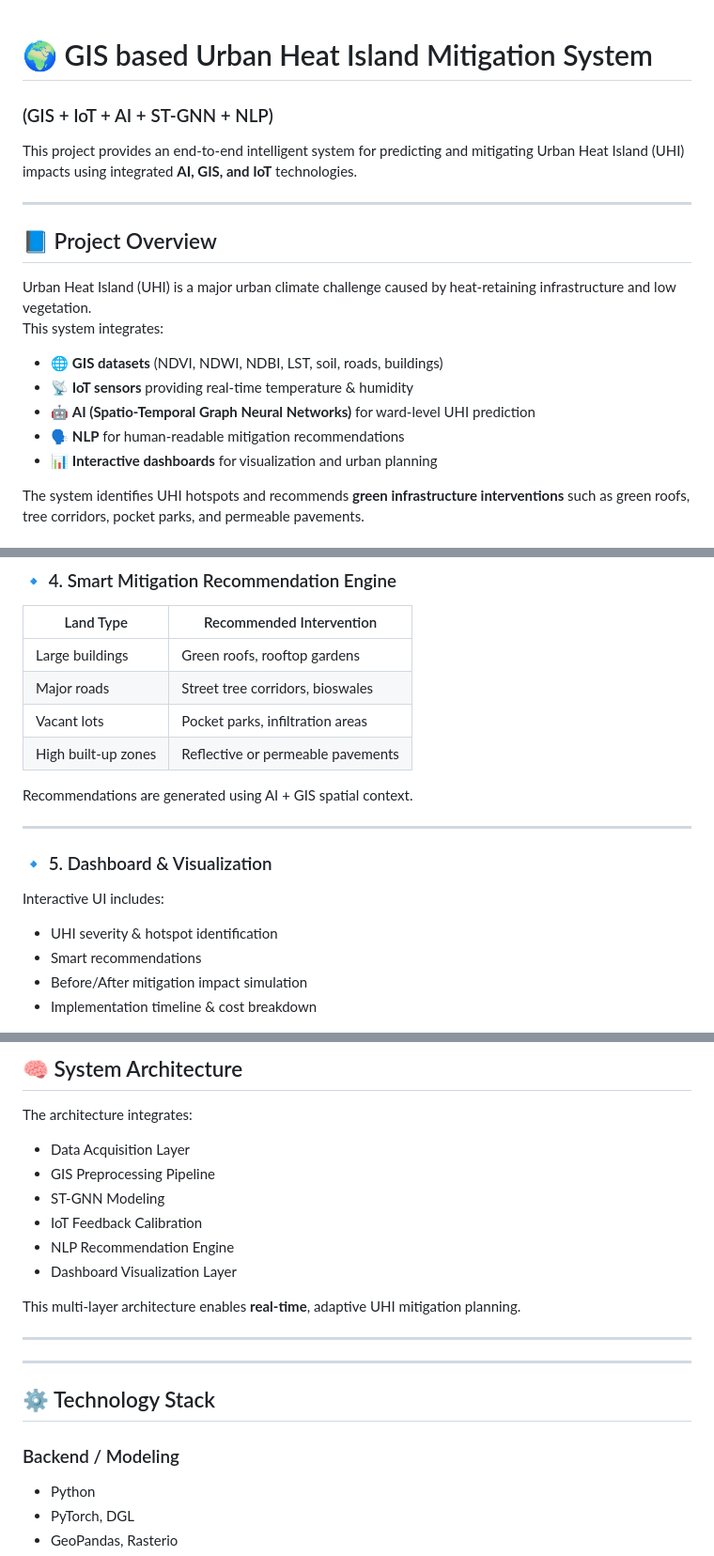
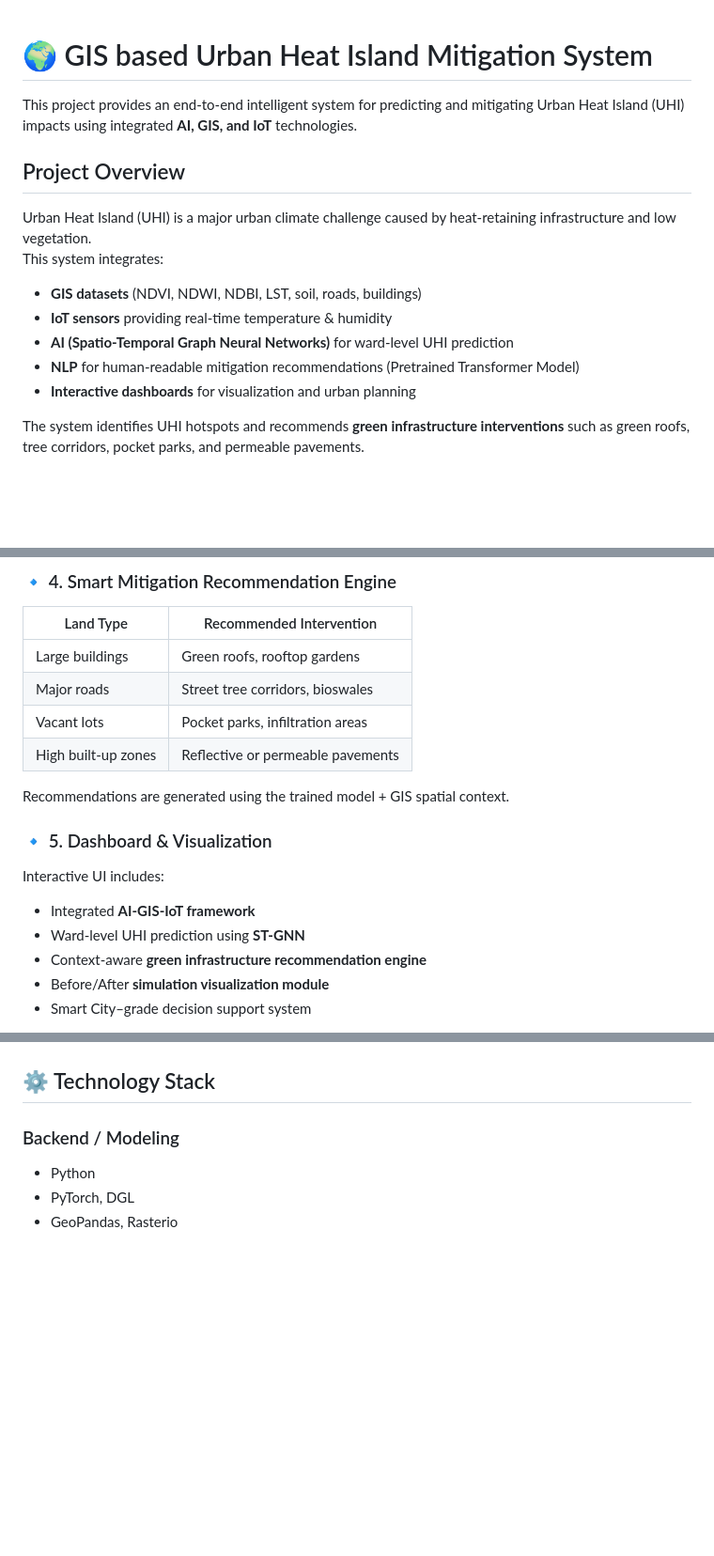
Before and after one commit to RufinaM03/GIS-based-Urban-Heat-Island-Mitigation-For-Vellore-Region, a Markdown page: README.md, 3 parts joined by grey strips. Shown: that part at 94% size. GitHub-like rendering; blank space fills up the shorter version.

Commit message:
Revise README for clarity and additional details
Updated project overview, features, and installation instructions in README.md. Enhanced clarity and added new images.

```diff
--- a/README.md
+++ b/README.md
@@ -1,21 +1,17 @@
 # 🌍 GIS based Urban Heat Island Mitigation System
-
-### (GIS + IoT + AI + ST-GNN + NLP)
 
 This project provides an end-to-end intelligent system for predicting and mitigating Urban Heat Island (UHI) impacts using integrated **AI, GIS, and IoT** technologies.
 
----
-
-## 📘 Project Overview
+## Project Overview
 
 Urban Heat Island (UHI) is a major urban climate challenge caused by heat-retaining infrastructure and low vegetation.
 This system integrates:
 
-- 🌐 **GIS datasets** (NDVI, NDWI, NDBI, LST, soil, roads, buildings)
-- 📡 **IoT sensors** providing real-time temperature & humidity
-- 🤖 **AI (Spatio-Temporal Graph Neural Networks)** for ward-level UHI prediction
-- 🗣️ **NLP** for human-readable mitigation recommendations
-- 📊 **Interactive dashboards** for visualization and urban planning
+- **GIS datasets** (NDVI, NDWI, NDBI, LST, soil, roads, buildings)
+- **IoT sensors** providing real-time temperature & humidity
+- **AI (Spatio-Temporal Graph Neural Networks)** for ward-level UHI prediction
+- **NLP** for human-readable mitigation recommendations (Pretrained Transformer Model)
+- **Interactive dashboards** for visualization and urban planning
 
 The system identifies UHI hotspots and recommends **green infrastructure interventions** such as green roofs, tree corridors, pocket parks, and permeable pavements.
 
@@ -62,16 +84,15 @@ Data is clipped & aggregated at ward level to form a spatio-temporal dataset.
 | Vacant lots         | Pocket parks, infiltration areas  |
 | High built-up zones | Reflective or permeable pavements |
 
-Recommendations are generated using AI + GIS spatial context.
-
----
+Recommendations are generated using the trained model + GIS spatial context.
 
 ### 🔹 5. Dashboard & Visualization
 
 Interactive UI includes:
 
-- UHI severity & hotspot identification
-- Smart recommendations
-- Before/After mitigation impact simulation
-- Implementation timeline & cost breakdown
+- Integrated **AI-GIS-IoT framework**
+- Ward-level UHI prediction using **ST-GNN**
+- Context-aware **green infrastructure recommendation engine**
+- Before/After **simulation visualization module**
+- Smart City–grade decision support system
 
@@ -79,20 +106,4 @@ Interactive UI includes:
 
-## 🧠 System Architecture
-
-The architecture integrates:
-
-- Data Acquisition Layer
-- GIS Preprocessing Pipeline
-- ST-GNN Modeling
-- IoT Feedback Calibration
-- NLP Recommendation Engine
-- Dashboard Visualization Layer
-
-This multi-layer architecture enables **real-time**, adaptive UHI mitigation planning.
-
----
-
----
 
 ## ⚙️ Technology Stack
 
```
Also changed, not shown: other parts of README.md (+43 -24 lines).
